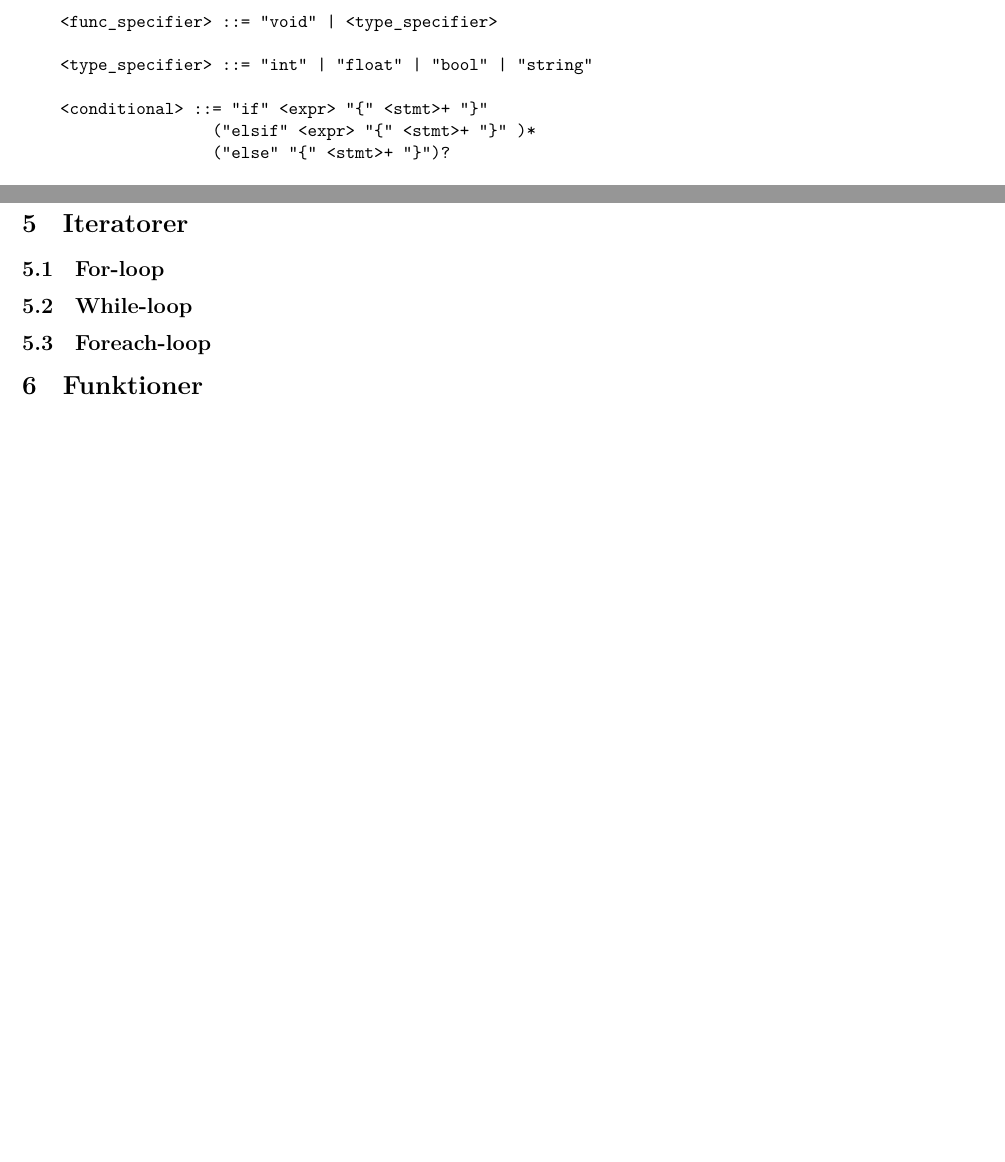
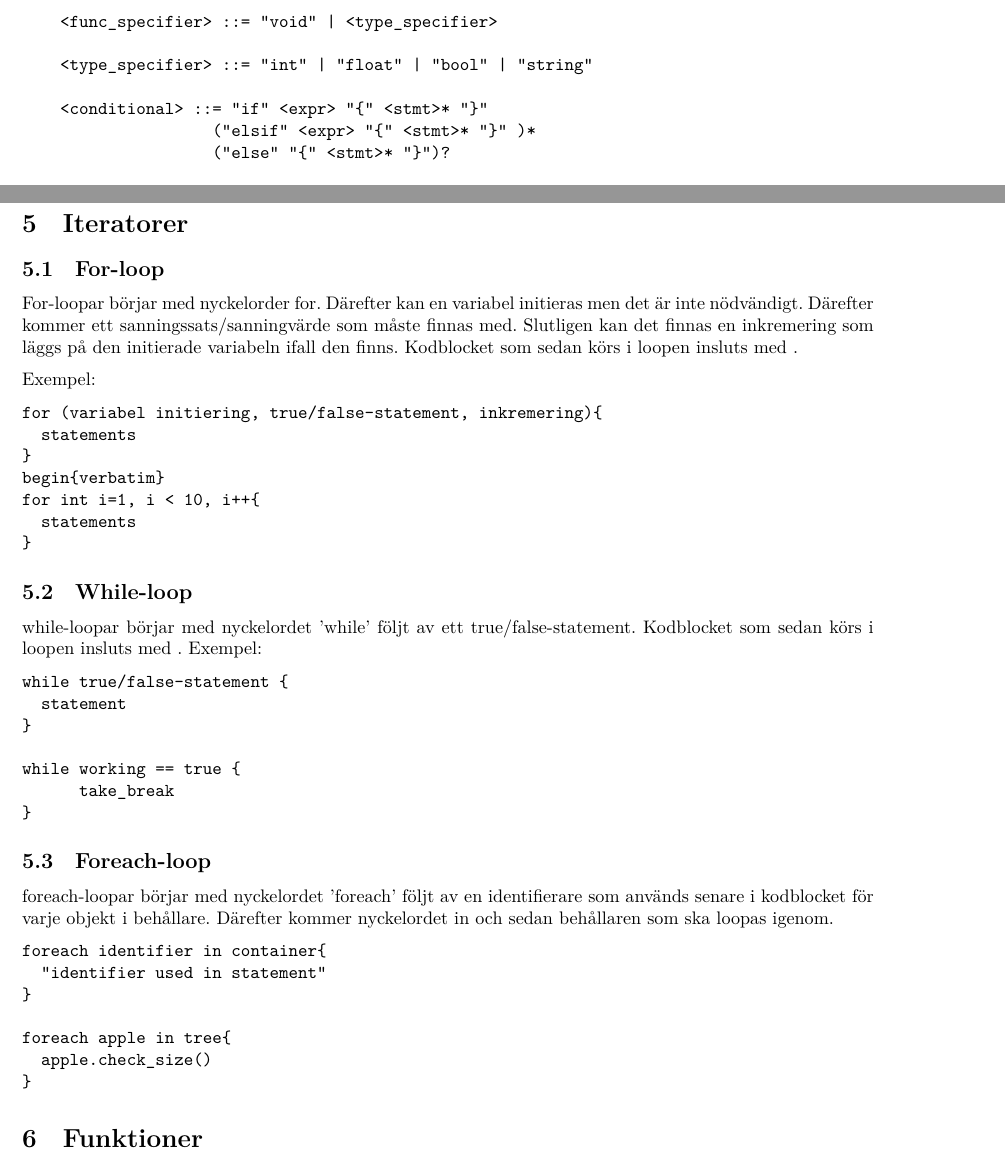
Before and after one commit to Albin0208/Parser-in-ruby, a LaTeX document (Doc/TDP003-mall.tex): two parts of pages 3 and 5 of 6 before the commit and two parts of pages 3 and 5 of 7 after it, joined at a grey line, cut so that both start at the same text, the shorter picture padded with empty space. Compiled offline with XeLaTeX.

Commit message:
loops added to doc

```diff
--- a/Doc/TDP003-mall.tex
+++ b/Doc/TDP003-mall.tex
@@ -134,11 +134,42 @@ Filip Ingvarsson}
 \section{Iteratorer}
 
 \subsection{For-loop}
+For-loopar börjar med nyckelorder for. Därefter kan en variabel initieras men det är inte nödvändigt. Därefter kommer ett sanningssats/sanningvärde som måste finnas med. Slutligen kan det finnas en inkremering som läggs på den initierade variabeln ifall den finns. Kodblocket som sedan körs i loopen insluts med {}.
 
+Exempel:
+\begin{verbatim}
+for (variabel initiering, true/false-statement, inkremering){
+  statements
+}
+begin{verbatim}
+for int i=1, i < 10, i++{
+  statements
+}
+\end{verbatim}
 \subsection{While-loop}
+while-loopar börjar med nyckelordet 'while' följt av ett true/false-statement. Kodblocket som sedan körs i loopen insluts med {}.
+Exempel:
+\begin{verbatim}
+while true/false-statement {
+  statement
+}
 
+while working == true {
+      take_break
+}
+\end{verbatim}
 \subsection{Foreach-loop}
+foreach-loopar börjar med nyckelordet 'foreach' följt av en identifierare som används senare i kodblocket för varje objekt i behållare.
+Därefter kommer nyckelordet in och sedan behållaren som ska loopas igenom.
+\begin{verbatim}
+foreach identifier in container{
+  "identifier used in statement"
+}
 
+foreach apple in tree{
+  apple.check_size()
+}
+\end{verbatim}
     \section{Funktioner}
     Funktioner defineras genom att skriva nyckelordet \emph{func} följt av vilket returtyp funktionen ska ha. Efter returtypen följer funktionsnamnet och en komma separerad parameterlista omgiven av paranteser där varje parameters typ anges innan parameterns namn. Funktionskroppen omslutes av en start- och slutmåsvinge. I slutet av funktionskroppen måste ett nyckelordet \emph{return} finnas om det inte är en void funktion där nyckelordet \emph{void} har skrivit i funktions deklarationen.
 
```
Also changed, not shown: Doc/TDP003-mall.pdf, Doc/TDP003-mall.tex (6 more changed lines).
